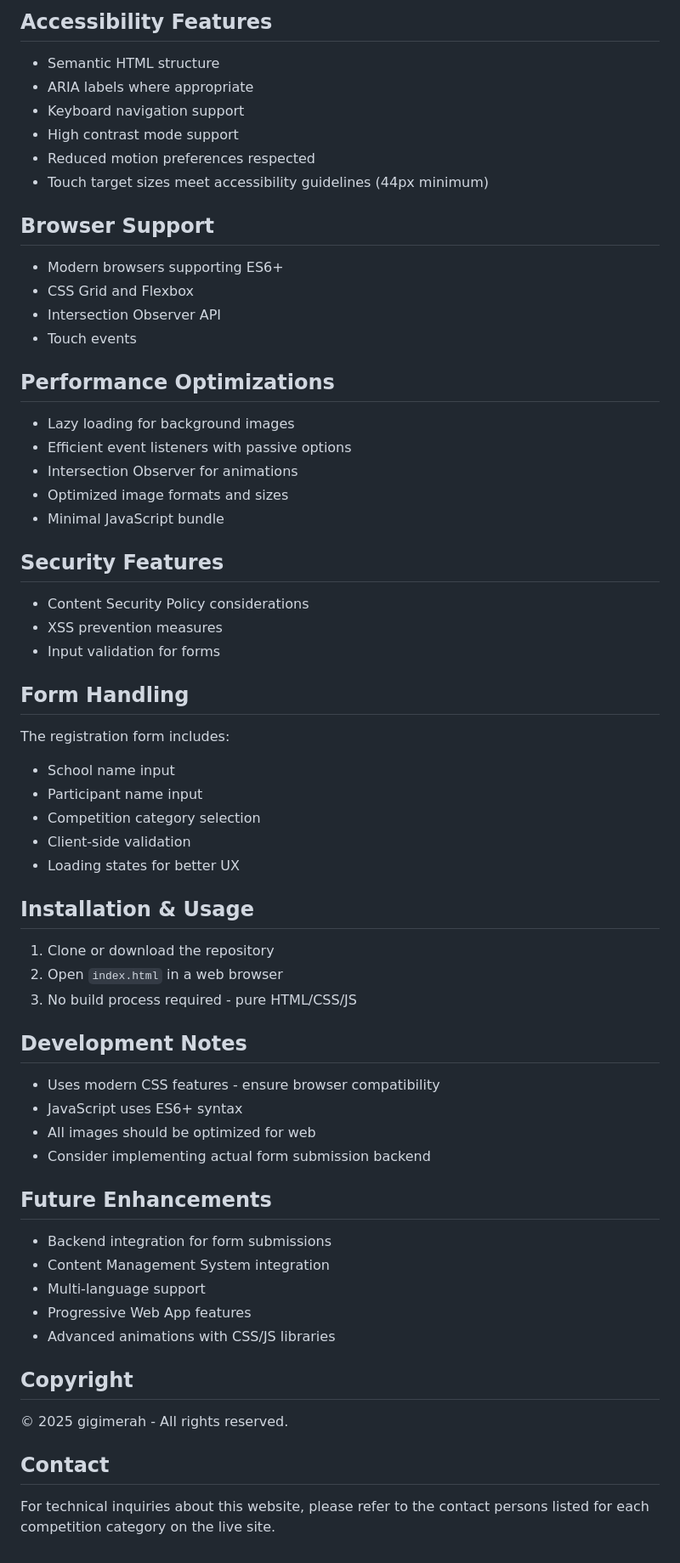
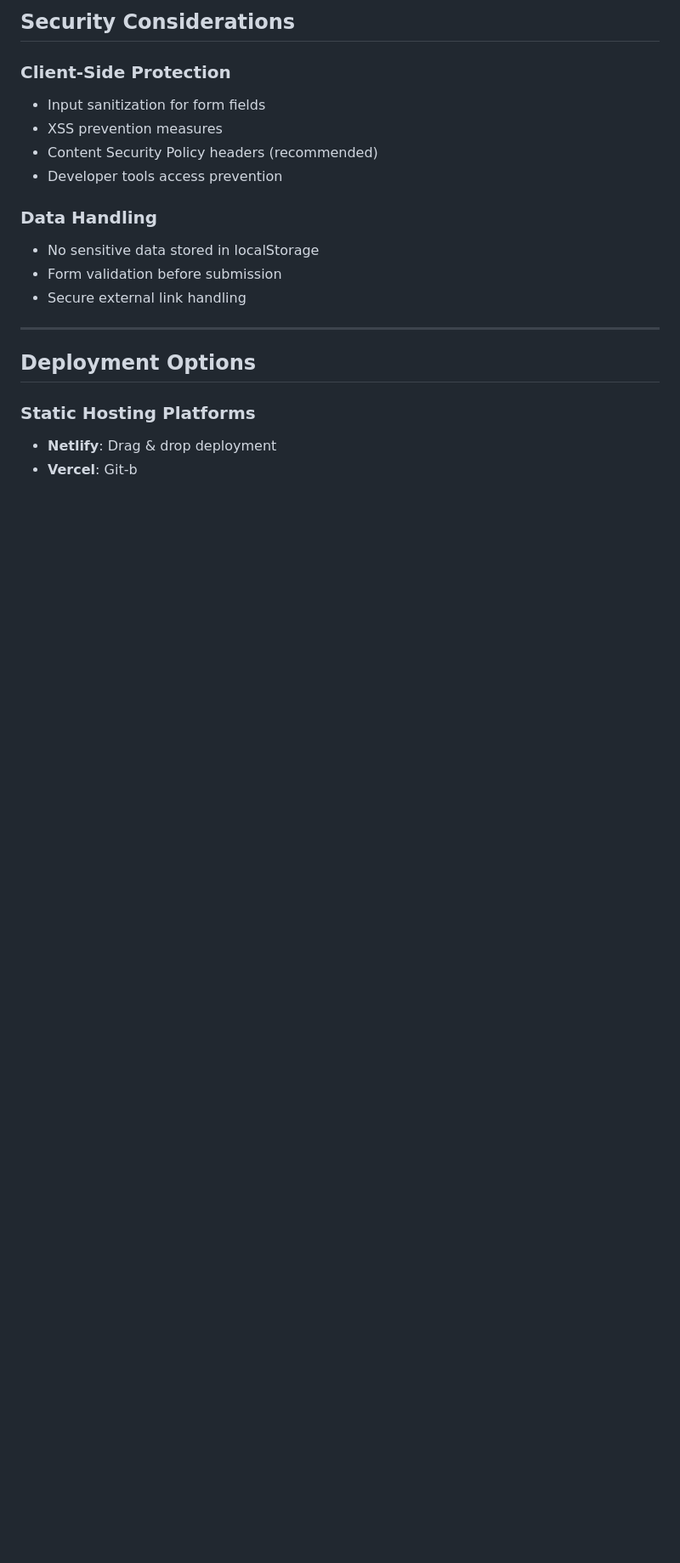
Before and after one commit to MQSTH/affesta.com, a Markdown page: README.md, the part around one of its changes. Shown at 85% size. Rendered like a GitHub page; blank space fills up the shorter version.

```diff
--- a/README.md
+++ b/README.md
@@ -106,68 +252,21 @@ function updateCountdown() {
 
-## Accessibility Features
+## Security Considerations
 
-- Semantic HTML structure
-- ARIA labels where appropriate
-- Keyboard navigation support
-- High contrast mode support
-- Reduced motion preferences respected
-- Touch target sizes meet accessibility guidelines (44px minimum)
+### Client-Side Protection
+- Input sanitization for form fields
+- XSS prevention measures
+- Content Security Policy headers (recommended)
+- Developer tools access prevention
 
-## Browser Support
+### Data Handling
+- No sensitive data stored in localStorage
+- Form validation before submission
+- Secure external link handling
 
-- Modern browsers supporting ES6+
-- CSS Grid and Flexbox
-- Intersection Observer API
-- Touch events
+---
 
-## Performance Optimizations
+## Deployment Options
 
-- Lazy loading for background images
-- Efficient event listeners with passive options
-- Intersection Observer for animations
-- Optimized image formats and sizes
-- Minimal JavaScript bundle
-
-## Security Features
-
-- Content Security Policy considerations
-- XSS prevention measures
-- Input validation for forms
-
-## Form Handling
-
-The registration form includes:
-- School name input
-- Participant name input
-- Competition category selection
-- Client-side validation
-- Loading states for better UX
-
-## Installation & Usage
-
-1. Clone or download the repository
-2. Open `index.html` in a web browser
-3. No build process required - pure HTML/CSS/JS
-
-## Development Notes
-
-- Uses modern CSS features - ensure browser compatibility
-- JavaScript uses ES6+ syntax
-- All images should be optimized for web
-- Consider implementing actual form submission backend
-
-## Future Enhancements
-
-- Backend integration for form submissions
-- Content Management System integration
-- Multi-language support
-- Progressive Web App features
-- Advanced animations with CSS/JS libraries
-
-## Copyright
-
-© 2025 gigimerah - All rights reserved.
-
-## Contact
-
-For technical inquiries about this website, please refer to the contact persons listed for each competition category on the live site.
+### Static Hosting Platforms
+- **Netlify**: Drag & drop deployment
+- **Vercel**: Git-b
```
Also changed, not shown: other parts of README.md (+217 -71 lines).
